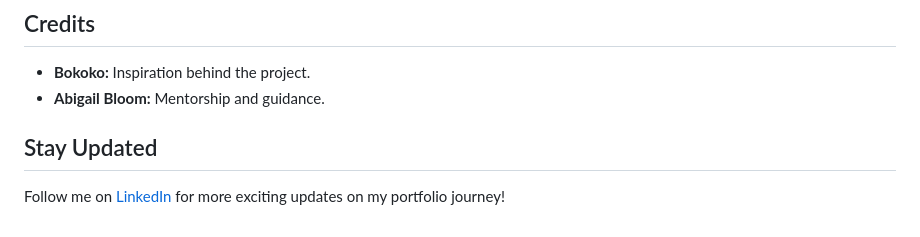
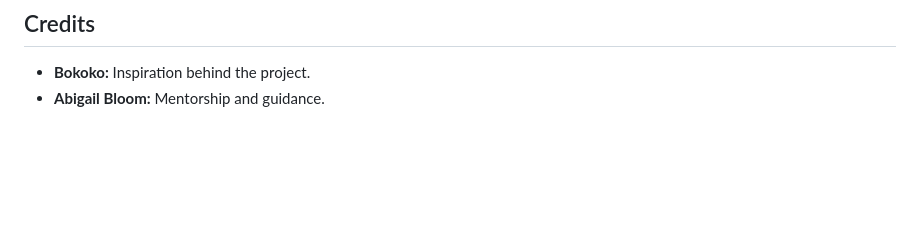
Before and after one commit to thevivekchauhan/3D-Website, a Markdown page: README.md, the part around the change. GitHub-like rendering; blank space fills up the shorter version.

```diff
--- a/README.md
+++ b/README.md
@@ -80,7 +80,3 @@ Contributions are welcome! Feel free to submit issues and pull requests.
 
 - **Bokoko:** Inspiration behind the project.
 - **Abigail Bloom:** Mentorship and guidance.
-
-## Stay Updated
-
-Follow me on [LinkedIn](https://www.linkedin.com/in/venkatesan-m-bba502236/) for more exciting updates on my portfolio journey!
```
